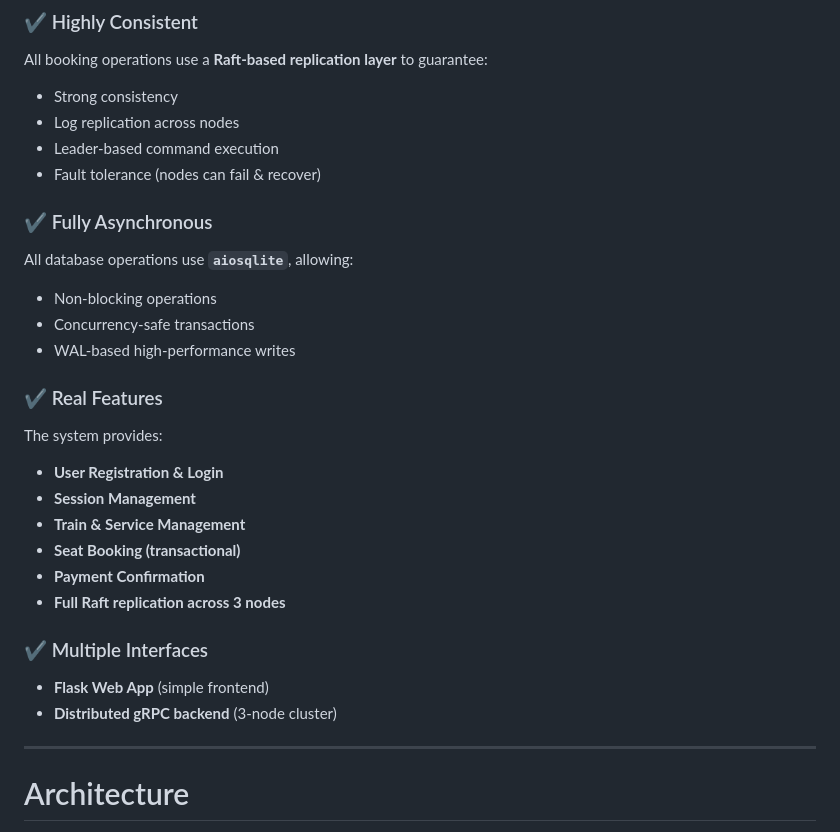
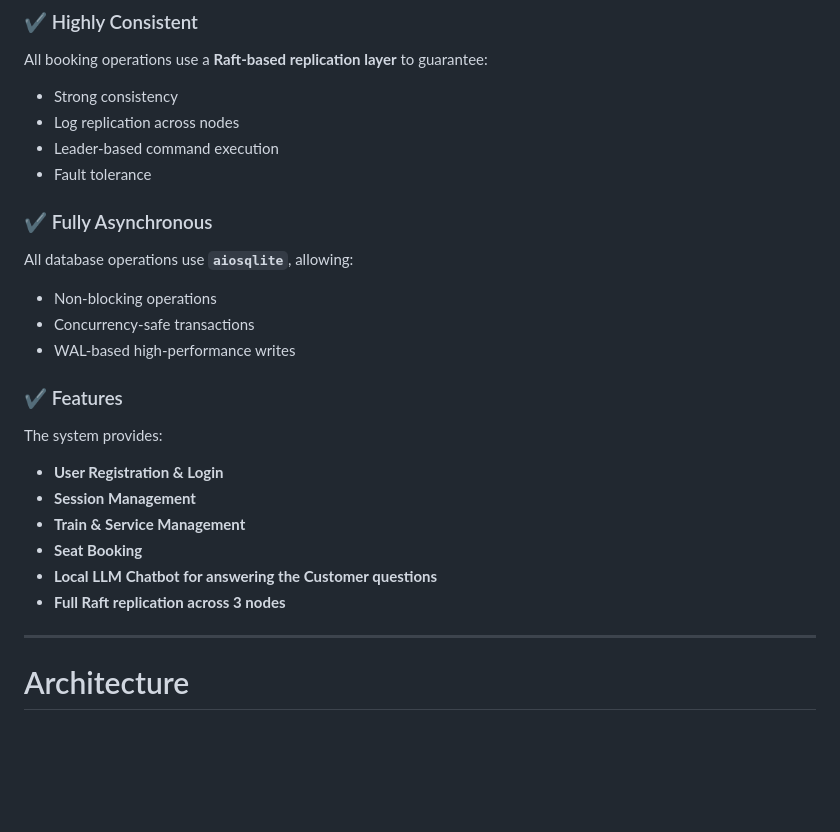
Before and after one commit to Ash703/DistributedTicketBooking, a Markdown page: README.md, the part around the change. GitHub-like rendering; blank space fills up the shorter version.

```diff
--- a/README.md
+++ b/README.md
@@ -15,7 +15,7 @@ All booking operations use a **Raft-based replication layer** to guarantee:
 * Strong consistency
 * Log replication across nodes
 * Leader-based command execution
-* Fault tolerance (nodes can fail & recover)
+* Fault tolerance
 
 ### ✔ Fully Asynchronous
 
@@ -25,21 +25,16 @@ All database operations use **`aiosqlite`**, allowing:
 * Concurrency-safe transactions
 * WAL-based high-performance writes
 
-### ✔ Real Features
+### ✔ Features
 
 The system provides:
 
 * **User Registration & Login**
 * **Session Management**
 * **Train & Service Management**
-* **Seat Booking (transactional)**
-* **Payment Confirmation**
+* **Seat Booking**
+* **Local LLM Chatbot for answering the Customer questions**
 * **Full Raft replication across 3 nodes**
-
-### ✔ Multiple Interfaces
-
-* **Flask Web App** (simple frontend)
-* **Distributed gRPC backend** (3-node cluster)
 
 ---
 
```
